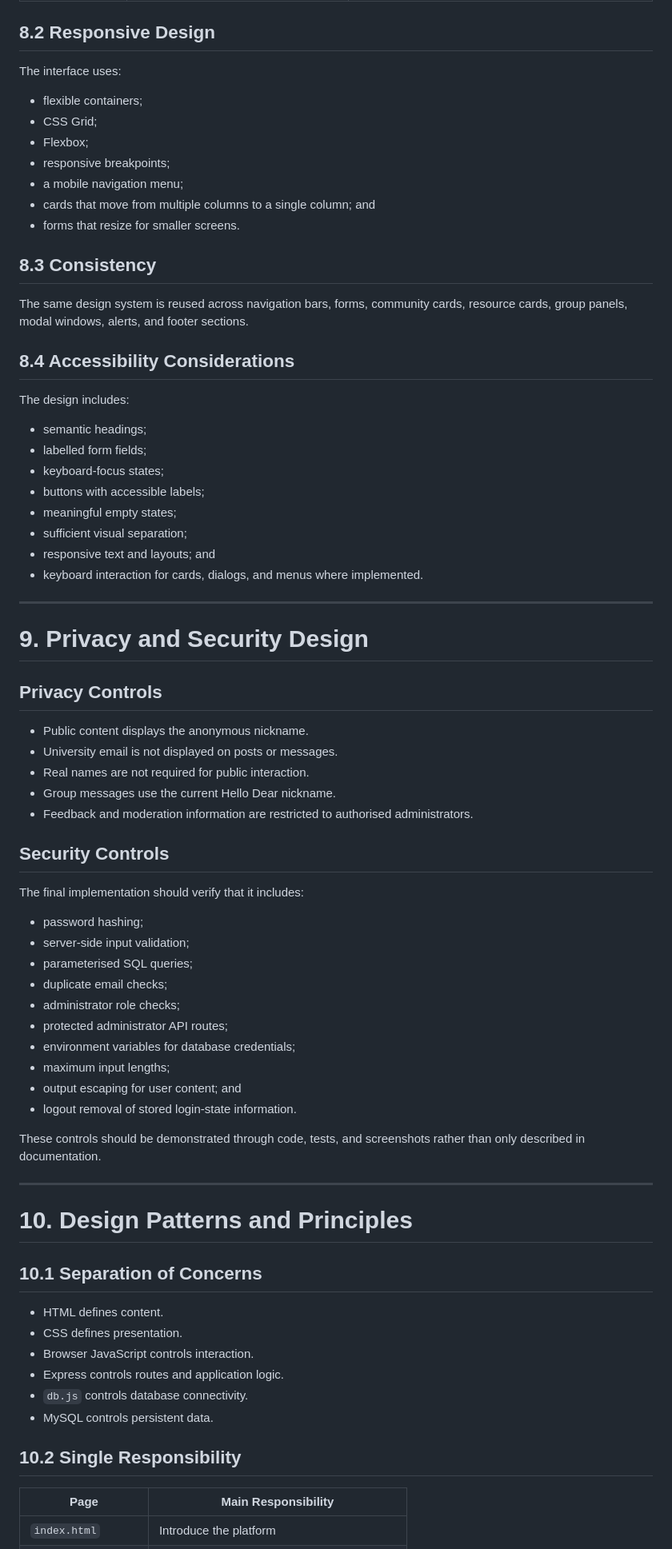
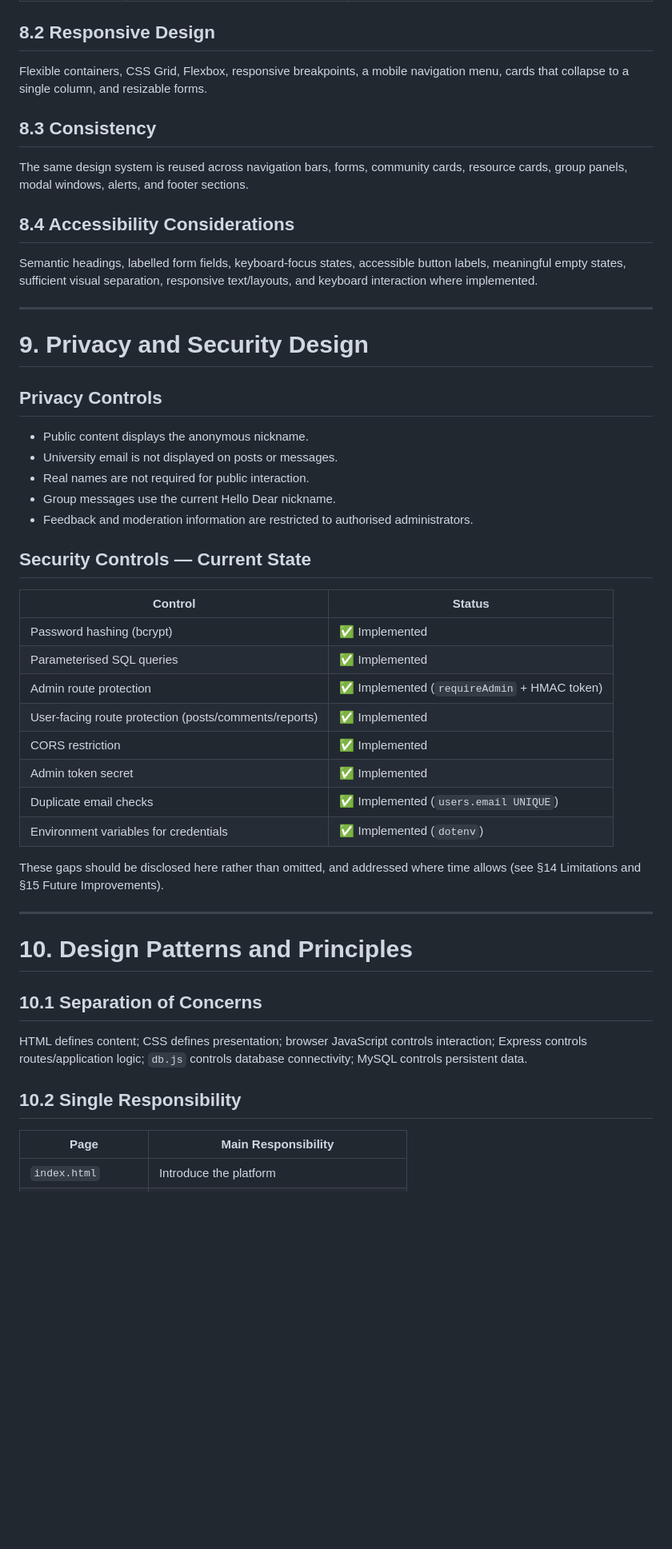
Before and after one commit to ZHANGJIALELLLLL/CP3407.2026, a Markdown page: design.md, the part around one of its changes. Shown at 80% size. GitHub-like rendering; blank space fills up the shorter version.

```diff
--- a/design.md
+++ b/design.md
@@ -801,78 +571,47 @@ The final `schema.sql` is the source of truth. The ER diagram, GitHub design pag
 | Feedback | Inline messages, empty states, and dialogs | Explains results without requiring technical knowledge |
 
 ## 8.2 Responsive Design
-
-The interface uses:
-
-- flexible containers;
-- CSS Grid;
-- Flexbox;
-- responsive breakpoints;
-- a mobile navigation menu;
-- cards that move from multiple columns to a single column; and
-- forms that resize for smaller screens.
+Flexible containers, CSS Grid, Flexbox, responsive breakpoints, a mobile navigation menu, cards that collapse to a single column, and resizable forms.
 
 ## 8.3 Consistency
-
 The same design system is reused across navigation bars, forms, community cards, resource cards, group panels, modal windows, alerts, and footer sections.
 
 ## 8.4 Accessibility Considerations
-
-The design includes:
-
-- semantic headings;
-- labelled form fields;
-- keyboard-focus states;
-- buttons with accessible labels;
-- meaningful empty states;
-- sufficient visual separation;
-- responsive text and layouts; and
-- keyboard interaction for cards, dialogs, and menus where implemented.
+Semantic headings, labelled form fields, keyboard-focus states, accessible button labels, meaningful empty states, sufficient visual separation, responsive text/layouts, and keyboard interaction where implemented.
 
 ---
 
 # 9. Privacy and Security Design
 
 ## Privacy Controls
-
 - Public content displays the anonymous nickname.
 - University email is not displayed on posts or messages.
 - Real names are not required for public interaction.
 - Group messages use the current Hello Dear nickname.
 - Feedback and moderation information are restricted to authorised administrators.
 
-## Security Controls
+## Security Controls — Current State
+| Control | Status |
+|---|---|
+| Password hashing (bcrypt) | ✅ Implemented |
+| Parameterised SQL queries | ✅ Implemented|
+| Admin route protection | ✅ Implemented (`requireAdmin` + HMAC token) |
+| User-facing route protection (posts/comments/reports) |  ✅ Implemented |
+| CORS restriction |  ✅ Implemented |
+| Admin token secret |  ✅ Implemented |
+| Duplicate email checks | ✅ Implemented (`users.email UNIQUE`) |
+| Environment variables for credentials | ✅ Implemented (`dotenv`) |
 
-The final implementation should verify that it includes:
-
-- password hashing;
-- server-side input validation;
-- parameterised SQL queries;
-- duplicate email checks;
-- administrator role checks;
-- protected administrator API routes;
-- environment variables for database credentials;
-- maximum input lengths;
-- output escaping for user content; and
-- logout removal of stored login-state information.
-
-These controls should be demonstrated through code, tests, and screenshots rather than only described in documentation.
+These gaps should be disclosed here rather than omitted, and addressed where time allows (see §14 Limitations and §15 Future Improvements).
 
 ---
 
 # 10. Design Patterns and Principles
 
 ## 10.1 Separation of Concerns
-
-- HTML defines content.
-- CSS defines presentation.
-- Browser JavaScript controls interaction.
-- Express controls routes and application logic.
-- `db.js` controls database connectivity.
-- MySQL controls persistent data.
+HTML defines content; CSS defines presentation; browser JavaScript controls interaction; Express controls routes/application logic; `db.js` controls database connectivity; MySQL controls persistent data.
 
 ## 10.2 Single Responsibility
-
 | Page | Main Responsibility |
 |---|---|
 | `index.html` | Introduce the platform |
```
Also changed, not shown: other parts of design.md (+152 -423 lines).
